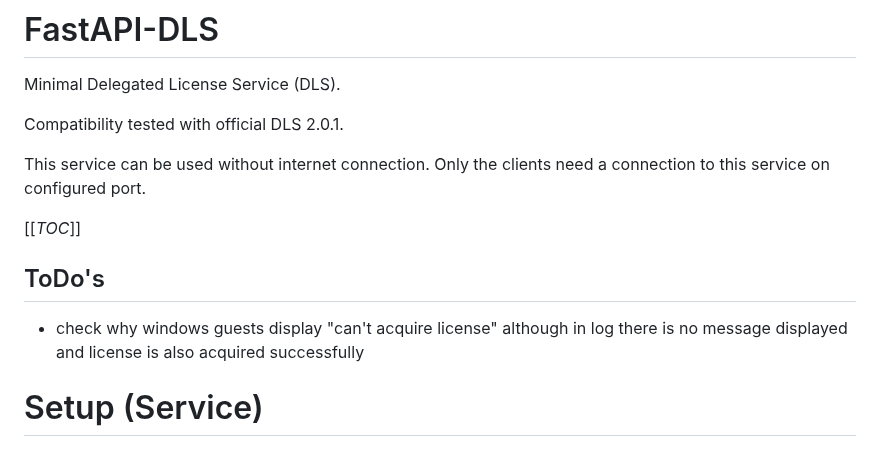
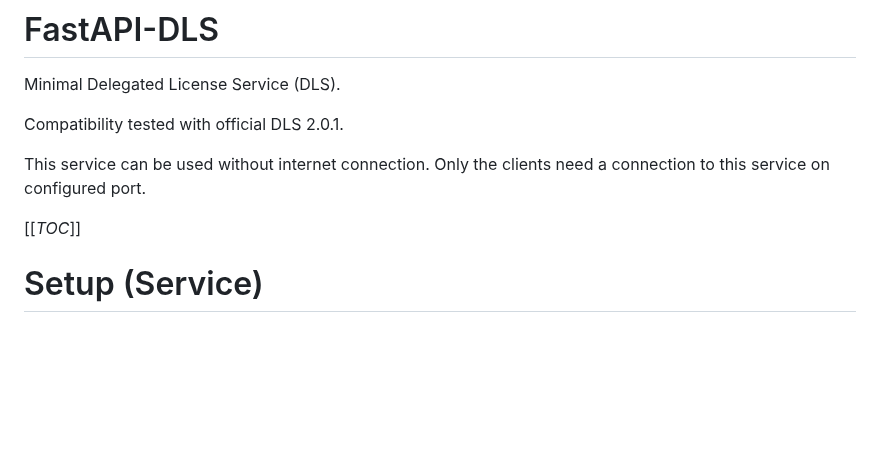
Before and after one commit to GreenDamTan/fastapi-dls_mirror, a Markdown page: README.md, the part around the change. GitHub-like rendering; blank space fills up the shorter version.

Commit message:
removed todos, currently all done or there is a branch for it

```diff
--- a/README.md
+++ b/README.md
@@ -9,10 +9,6 @@ Only the clients need a connection to this service on configured port.
 
 [[_TOC_]]
 
-## ToDo's
-
-- check why windows guests display "can't acquire license" although in log there is no message displayed and license is
-  also acquired successfully
 
 # Setup (Service)
 
```
